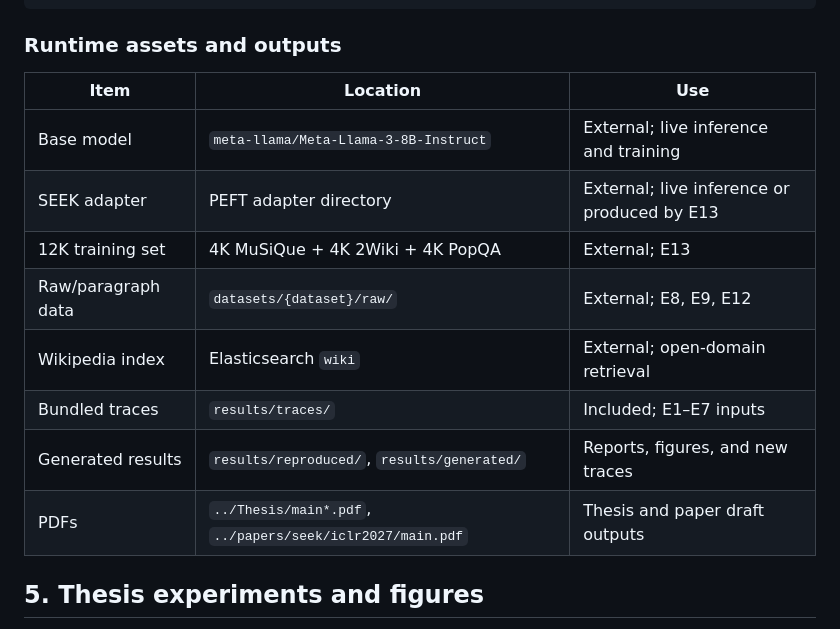
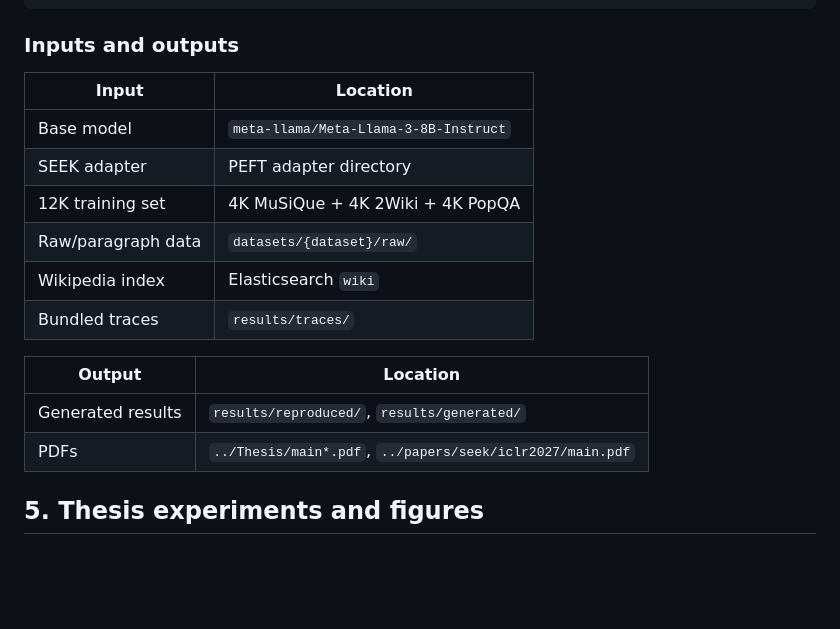
Before and after one commit to HY-Chien/Thesis_Research, a Markdown page: README.md, the part around the change. GitHub-like rendering; folded sections open; blank space fills up the shorter version.

Commit message:
Simplify input and output table

```diff
--- a/README.md
+++ b/README.md
@@ -131,18 +131,21 @@ python scripts/prepare_eval_subsets.py \
 
 </details>
 
-### Runtime assets and outputs
+### Inputs and outputs
 
-| Item | Location | Use |
-|---|---|---|
-| Base model | `meta-llama/Meta-Llama-3-8B-Instruct` | External; live inference and training |
-| SEEK adapter | PEFT adapter directory | External; live inference or produced by E13 |
-| 12K training set | 4K MuSiQue + 4K 2Wiki + 4K PopQA | External; E13 |
-| Raw/paragraph data | `datasets/{dataset}/raw/` | External; E8, E9, E12 |
-| Wikipedia index | Elasticsearch `wiki` | External; open-domain retrieval |
-| Bundled traces | `results/traces/` | Included; E1–E7 inputs |
-| Generated results | `results/reproduced/`, `results/generated/` | Reports, figures, and new traces |
-| PDFs | `../Thesis/main*.pdf`, `../papers/seek/iclr2027/main.pdf` | Thesis and paper draft outputs |
+| Input | Location |
+|---|---|
+| Base model | `meta-llama/Meta-Llama-3-8B-Instruct` |
+| SEEK adapter | PEFT adapter directory |
+| 12K training set | 4K MuSiQue + 4K 2Wiki + 4K PopQA |
+| Raw/paragraph data | `datasets/{dataset}/raw/` |
+| Wikipedia index | Elasticsearch `wiki` |
+| Bundled traces | `results/traces/` |
+
+| Output | Location |
+|---|---|
+| Generated results | `results/reproduced/`, `results/generated/` |
+| PDFs | `../Thesis/main*.pdf`, `../papers/seek/iclr2027/main.pdf` |
 
 ## 5. Thesis experiments and figures
 
```
